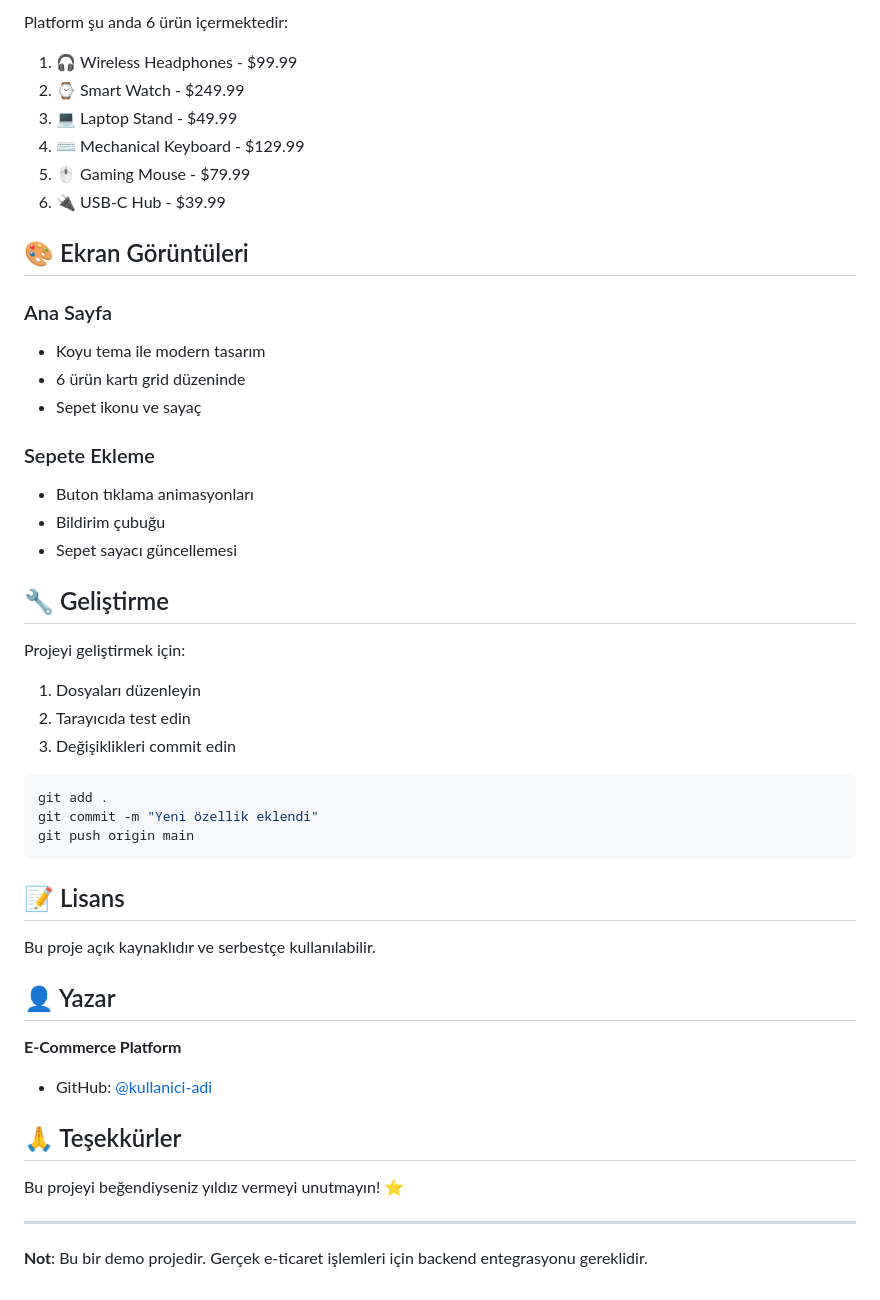
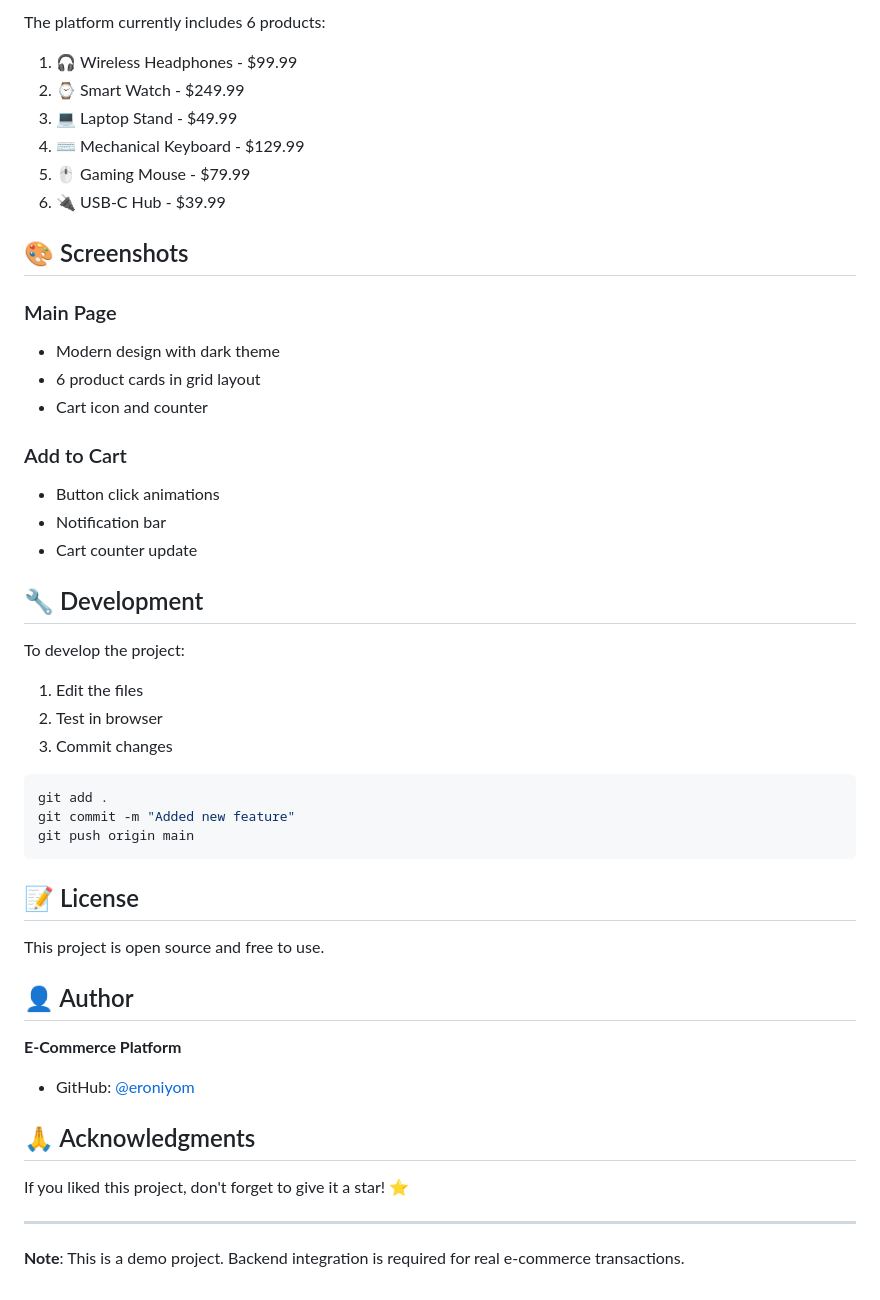
Before and after one commit to Eroniyom/E-Commerce-Platform-script, a Markdown page: README.md, the part around one of its changes. GitHub-like rendering.

````diff
--- a/README.md
+++ b/README.md
@@ -78,5 +78,5 @@ e-commerce-platform/
 
-Platform şu anda 6 ürün içermektedir:
+The platform currently includes 6 products:
 
 1. 🎧 Wireless Headphones - $99.99
 2. ⌚ Smart Watch - $249.99
@@ -85,46 +85,46 @@ Platform şu anda 6 ürün içermektedir:
 5. 🖱️ Gaming Mouse - $79.99
 6. 🔌 USB-C Hub - $39.99
 
-## 🎨 Ekran Görüntüleri
+## 🎨 Screenshots
 
-### Ana Sayfa
-- Koyu tema ile modern tasarım
-- 6 ürün kartı grid düzeninde
-- Sepet ikonu ve sayaç
+### Main Page
+- Modern design with dark theme
+- 6 product cards in grid layout
+- Cart icon and counter
 
-### Sepete Ekleme
-- Buton tıklama animasyonları
-- Bildirim çubuğu
-- Sepet sayacı güncellemesi
+### Add to Cart
+- Button click animations
+- Notification bar
+- Cart counter update
 
-## 🔧 Geliştirme
+## 🔧 Development
 
-Projeyi geliştirmek için:
+To develop the project:
 
-1. Dosyaları düzenleyin
-2. Tarayıcıda test edin
-3. Değişiklikleri commit edin
+1. Edit the files
+2. Test in browser
+3. Commit changes
 
 ```bash
 git add .
-git commit -m "Yeni özellik eklendi"
+git commit -m "Added new feature"
 git push origin main
 ```
 
-## 📝 Lisans
+## 📝 License
 
-Bu proje açık kaynaklıdır ve serbestçe kullanılabilir.
+This project is open source and free to use.
 
-## 👤 Yazar
+## 👤 Author
 
 **E-Commerce Platform**
 
-- GitHub: [@kullanici-adi](https://github.com/kullanici-adi)
+- GitHub: [@eroniyom](https://github.com/eroniyom)
 
-## 🙏 Teşekkürler
+## 🙏 Acknowledgments
 
-Bu projeyi beğendiyseniz yıldız vermeyi unutmayın! ⭐
+If you liked this project, don't forget to give it a star! ⭐
 
 ---
 
-**Not**: Bu bir demo projedir. Gerçek e-ticaret işlemleri için backend entegrasyonu gereklidir.
+**Note**: This is a demo project. Backend integration is required for real e-commerce transactions.
````
Also changed, not shown: other parts of README.md (+39 -39 lines).
